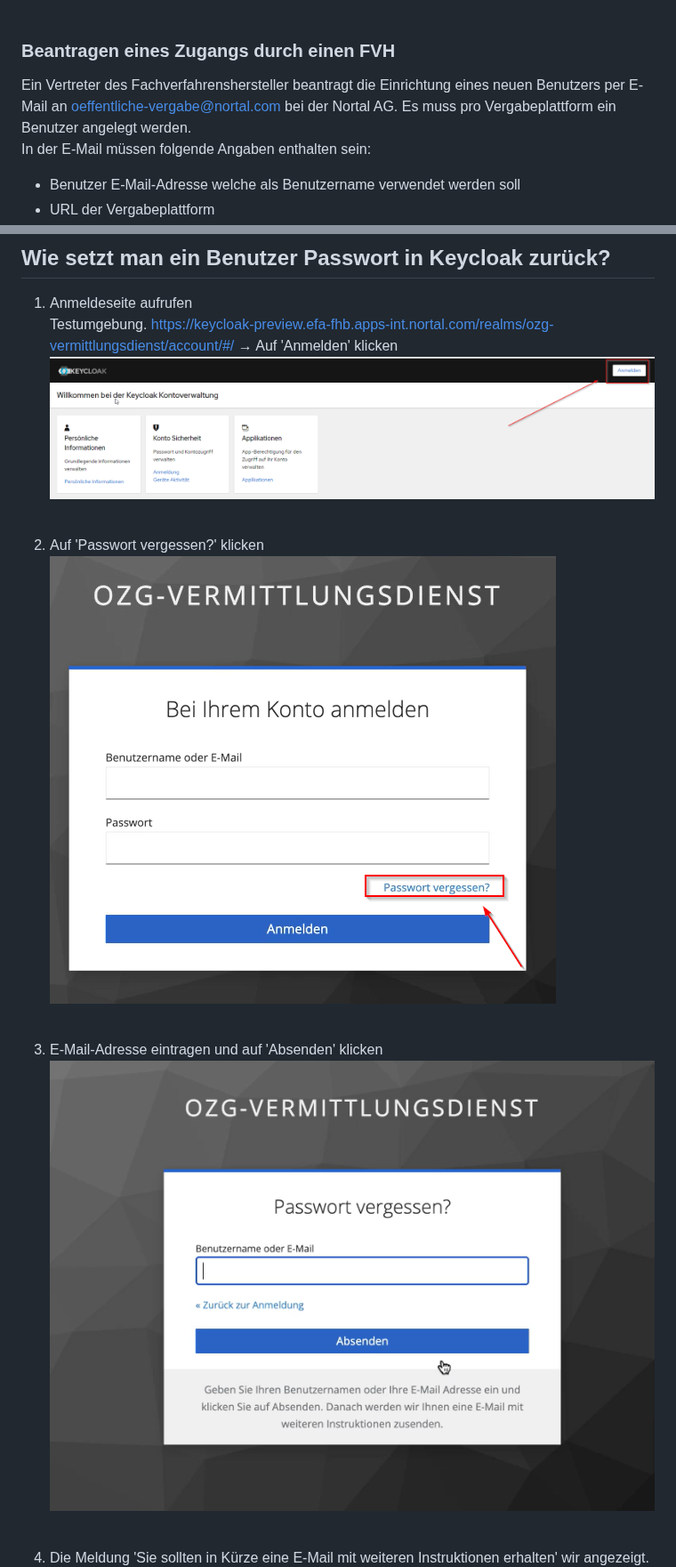
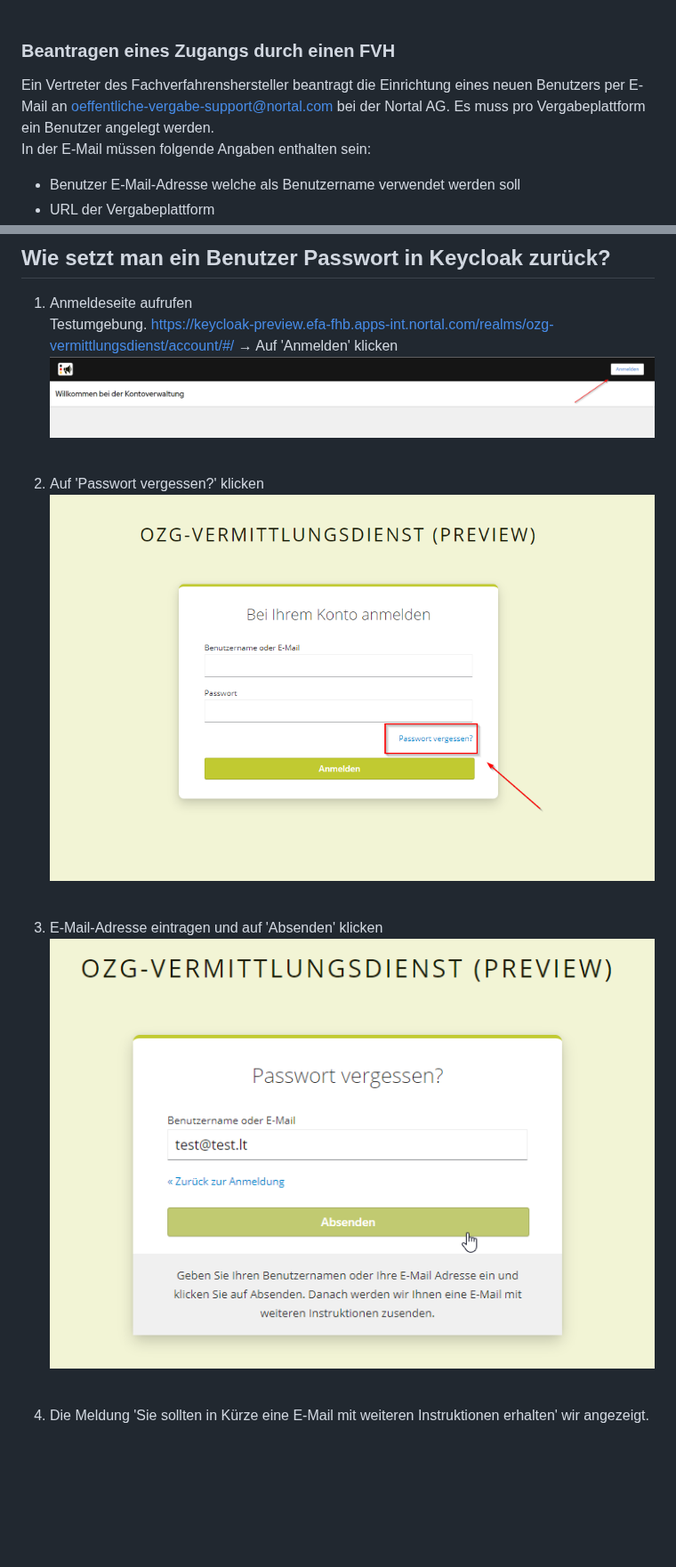
Before and after one commit to EFA-FHB/ozg-vermittlungsdienst-doku, a Markdown page: documentation/Connection_to_mediator.md, 2 parts joined by grey strips. Shown at 89% size. GitHub-like rendering; pictures changed too: documentation/images/kc_anmeldeseite.png, documentation/images/kc_login.png, documentation/images/kc_passwort_vergessen.png; blank space fills up the shorter version.

Commit message:
Anbindung an den Vermittlungsdienst aktualisiert - neue Support E-Mail-Adresse - Passwort zurücksetzen Screenshots aktualisiert - Text angepasst

```diff
--- a/documentation/Connection_to_mediator.md
+++ b/documentation/Connection_to_mediator.md
@@ -13,7 +13,7 @@ Für die Nutzung der API müssen einmalig Zugangsdaten beantragt werden, mit der
 <br><br>
 
 ### Beantragen eines Zugangs durch einen FVH
-Ein Vertreter des Fachverfahrenshersteller beantragt die Einrichtung eines neuen Benutzers per E-Mail an oeffentliche-vergabe@nortal.com bei der Nortal AG. Es muss pro Vergabeplattform ein Benutzer angelegt werden.<br>
+Ein Vertreter des Fachverfahrenshersteller beantragt die Einrichtung eines neuen Benutzers per E-Mail an [oeffentliche-vergabe-support@nortal.com](mailto:oeffentliche-vergabe-support@nortal.com) bei der Nortal AG. Es muss pro Vergabeplattform ein Benutzer angelegt werden.<br>
 In der E-Mail müssen folgende Angaben enthalten sein:
 
 - Benutzer E-Mail-Adresse welche als Benutzername verwendet werden soll
```
Also changed, not shown: other parts of documentation/Connection_to_mediator.md (+1 -1 lines), documentation/images/kc_nachricht_bestätigungsemail.png, documentation/images/kc_passwort_aktualisieren.png.
